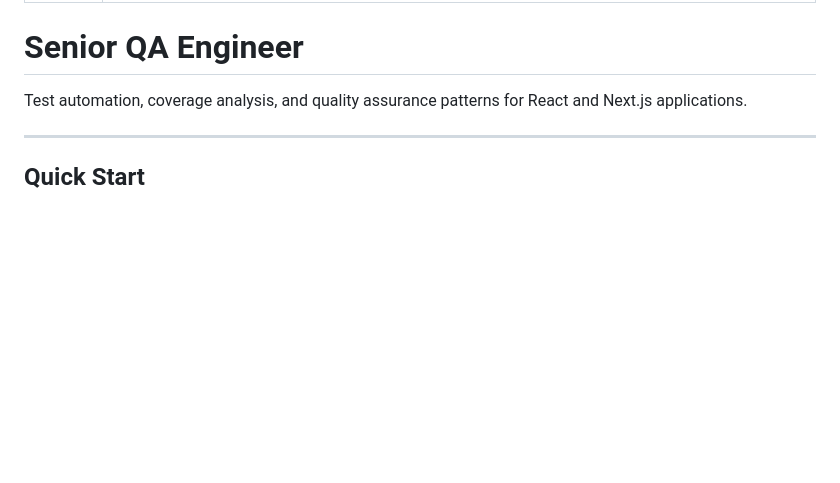
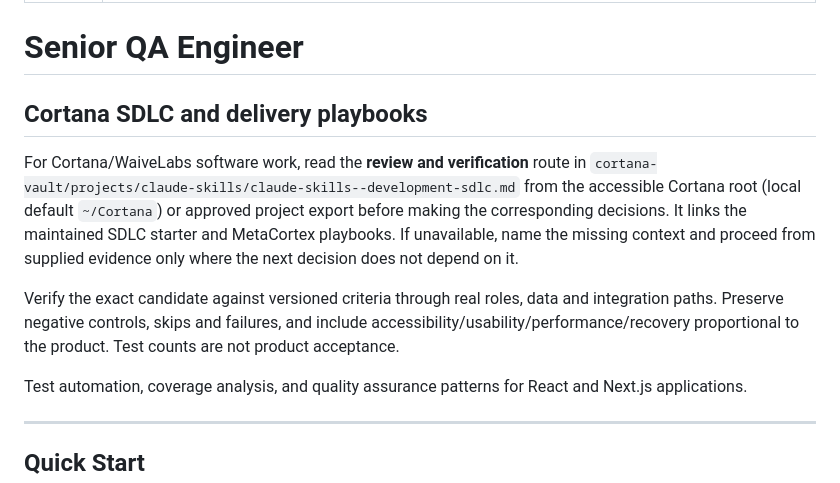
Before and after one commit to bangtrades/agent-skills, a Markdown page: skills/senior-qa/SKILL.md, the part around the change. Drawn GitHub-style; blank space fills up the shorter version.

Commit message:
skill(senior-qa): update 8 file(s) via publish-skill

```diff
--- a/skills/senior-qa/SKILL.md
+++ b/skills/senior-qa/SKILL.md
@@ -4,6 +4,13 @@ description: Generates unit tests, integration tests, and E2E tests for React/Ne
 ---
 
 # Senior QA Engineer
+
+## Cortana SDLC and delivery playbooks
+
+For Cortana/WaiveLabs software work, read the **review and verification** route in `cortana-vault/projects/claude-skills/claude-skills--development-sdlc.md` from the accessible Cortana root (local default `~/Cortana`) or approved project export before making the corresponding decisions. It links the maintained SDLC starter and MetaCortex playbooks. If unavailable, name the missing context and proceed from supplied evidence only where the next decision does not depend on it.
+
+Verify the exact candidate against versioned criteria through real roles, data and integration paths. Preserve negative controls, skips and failures, and include accessibility/usability/performance/recovery proportional to the product. Test counts are not product acceptance.
+
 
 Test automation, coverage analysis, and quality assurance patterns for React and Next.js applications.
 
```
